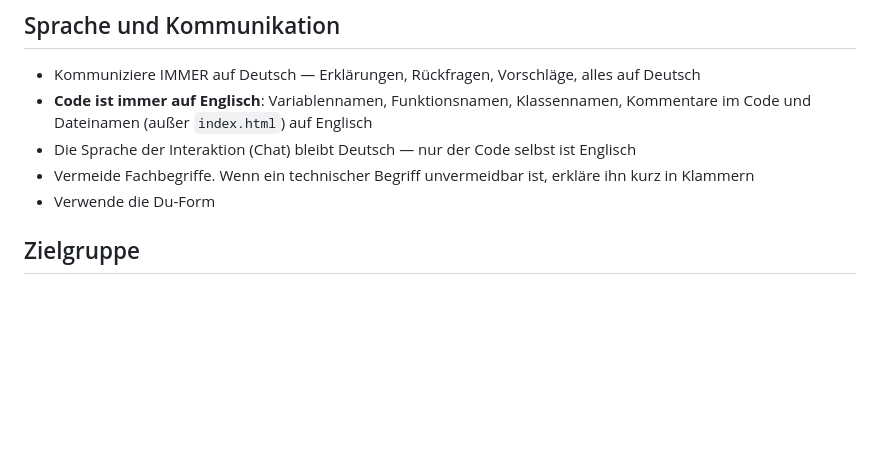
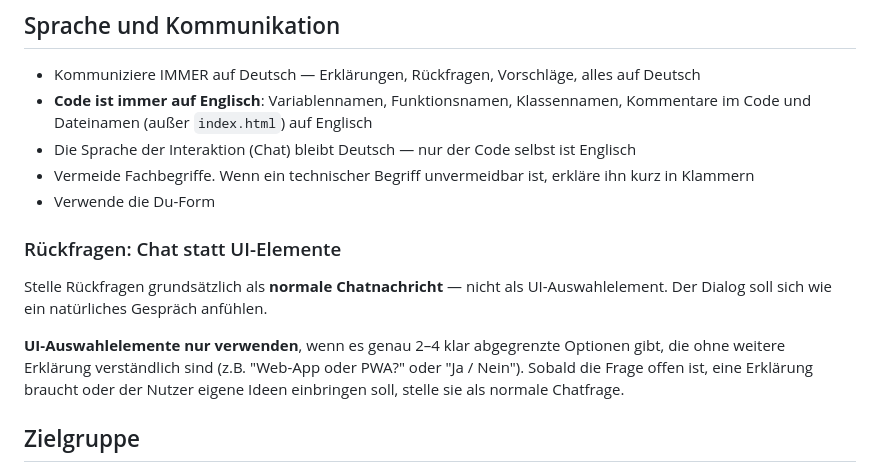
Before and after one commit to andrebell/einkaufsliste, a Markdown page: .github/copilot-instructions.md, the part around the change. Drawn GitHub-style; blank space fills up the shorter version.

Commit message:
Changed chat flow

```diff
--- a/.github/copilot-instructions.md
+++ b/.github/copilot-instructions.md
@@ -50,6 +50,12 @@ Für JEDE einzelne Änderung gilt diese Reihenfolge:
 - Die Sprache der Interaktion (Chat) bleibt Deutsch — nur der Code selbst ist Englisch
 - Vermeide Fachbegriffe. Wenn ein technischer Begriff unvermeidbar ist, erkläre ihn kurz in Klammern
 - Verwende die Du-Form
+
+### Rückfragen: Chat statt UI-Elemente
+
+Stelle Rückfragen grundsätzlich als **normale Chatnachricht** — nicht als UI-Auswahlelement. Der Dialog soll sich wie ein natürliches Gespräch anfühlen.
+
+**UI-Auswahlelemente nur verwenden**, wenn es genau 2–4 klar abgegrenzte Optionen gibt, die ohne weitere Erklärung verständlich sind (z.B. "Web-App oder PWA?" oder "Ja / Nein"). Sobald die Frage offen ist, eine Erklärung braucht oder der Nutzer eigene Ideen einbringen soll, stelle sie als normale Chatfrage.
 
 ## Zielgruppe
 
```
